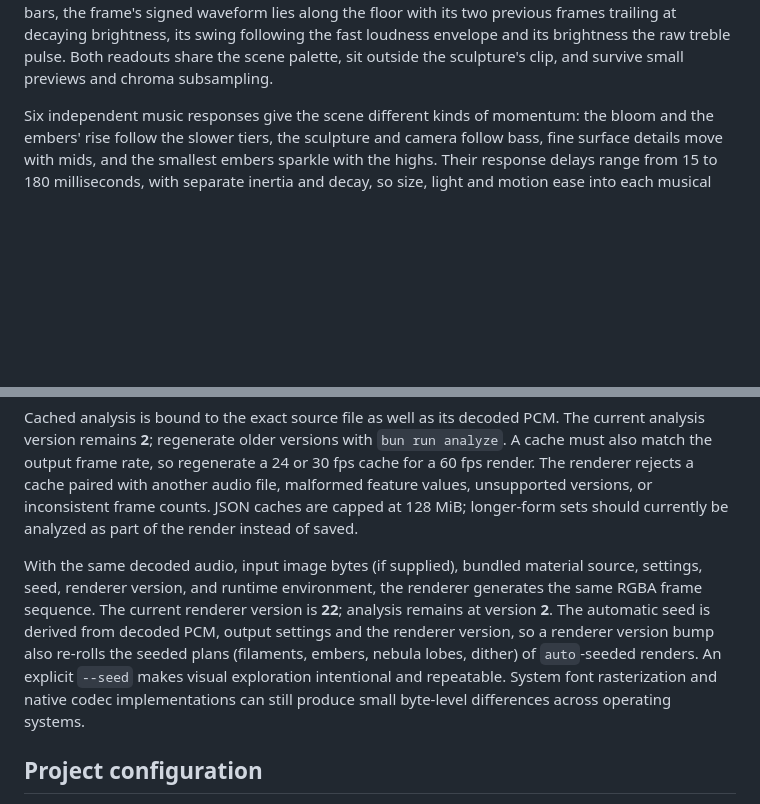
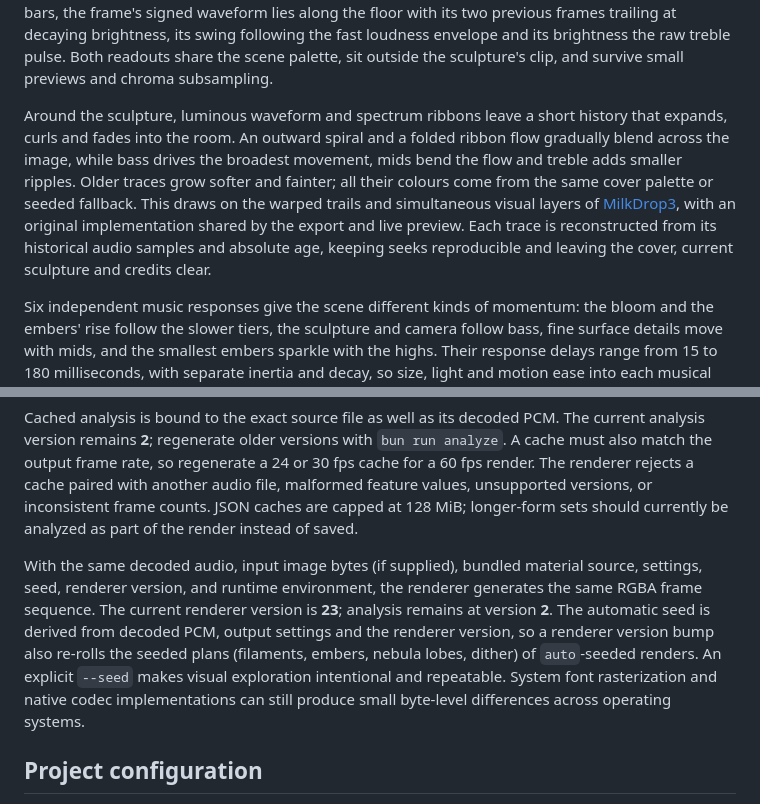
Before and after one commit to voho/visu-visu, a Markdown page: README.md, 2 parts joined by grey strips. Drawn GitHub-style; blank space fills up the shorter version.

Commit message:
feat: add MilkDrop-inspired spectral light flow

```diff
--- a/README.md
+++ b/README.md
@@ -15,6 +15,8 @@ Sparse bass impulses also peel small, irregular pieces from the actual surface.
 The supplied cover photograph wraps around the morphing sculpture, preserving its spatial image details and colours beneath the luminous filaments. Its luminance adds shallow surface relief; without artwork, the object uses a flowing-silk material with matching texture, normal and roughness maps. The spectrum also becomes a moving band of coloured light: surface normals bend its reflections around the sculpture, and roughness softens its highlights. Spectrum and oscilloscope signals shape the relief and fine detail, connecting material, geometry and music. Three moving coloured lights add depth: bass drives the broadest, strongest light, mids provide a slower fill, and treble contributes a smaller, quicker rim. Cover art remains recognizable behind the scene and credits. Wide, soft shadows follow the title and artist letters, and the cover is gently shaded under the lockup, keeping the credits readable while the image continues naturally across the frame.
 
 The bottom band below the sculpture carries the two readouts. Thirty-two rounded bars grow from a baseline near the bottom edge, each normalised to its own band's ceiling over the whole track, so quiet hats reach the top of their bars just as loud kicks do; the lowest bars jump with the raw kick a frame before the FFT envelope follows, and the whole strip is calmer in quiet sections. Above the bars, the frame's signed waveform lies along the floor with its two previous frames trailing at decaying brightness, its swing following the fast loudness envelope and its brightness the raw treble pulse. Both readouts share the scene palette, sit outside the sculpture's clip, and survive small previews and chroma subsampling.
+
+Around the sculpture, luminous waveform and spectrum ribbons leave a short history that expands, curls and fades into the room. An outward spiral and a folded ribbon flow gradually blend across the image, while bass drives the broadest movement, mids bend the flow and treble adds smaller ripples. Older traces grow softer and fainter; all their colours come from the same cover palette or seeded fallback. This draws on the warped trails and simultaneous visual layers of [MilkDrop3](https://github.com/milkdrop2077/MilkDrop3), with an original implementation shared by the export and live preview. Each trace is reconstructed from its historical audio samples and absolute age, keeping seeks reproducible and leaving the cover, current sculpture and credits clear.
 
 Six independent music responses give the scene different kinds of momentum: the bloom and the embers' rise follow the slower tiers, the sculpture and camera follow bass, fine surface details move with mids, and the smallest embers sparkle with the highs. Their response delays range from 15 to 180 milliseconds, with separate inertia and decay, so size, light and motion ease into each musical change at different speeds. The raw band envelopes still reach the picture directly, so quiet sections stay visibly quieter than loud ones. Kicks reach everything with mass as smoothed pushes of different weight: the room leans in over 140 ms, the camera over 110 ms, the warm lift and the core burst over 100 ms, the sculpture's fold over 80 ms and the bloom's smear within 45 ms, each settling back before the next beat instead of stepping on the hit frame. The sculpture's surface follows the same 32 spectral envelopes as the bars (32 ms attack, 120 to 400 ms release), so a hit builds over a few frames and FFT noise never crawls across the mesh.
 
@@ -196,7 +198,7 @@ The analysis contains time-indexed RMS, peak, a log-frequency spectrum, bass/mid
 
 Cached analysis is bound to the exact source file as well as its decoded PCM. The current analysis version remains **2**; regenerate older versions with `bun run analyze`. A cache must also match the output frame rate, so regenerate a 24 or 30 fps cache for a 60 fps render. The renderer rejects a cache paired with another audio file, malformed feature values, unsupported versions, or inconsistent frame counts. JSON caches are capped at 128 MiB; longer-form sets should currently be analyzed as part of the render instead of saved.
 
-With the same decoded audio, input image bytes (if supplied), bundled material source, settings, seed, renderer version, and runtime environment, the renderer generates the same RGBA frame sequence. The current renderer version is **22**; analysis remains at version **2**. The automatic seed is derived from decoded PCM, output settings and the renderer version, so a renderer version bump also re-rolls the seeded plans (filaments, embers, nebula lobes, dither) of `auto`-seeded renders. An explicit `--seed` makes visual exploration intentional and repeatable. System font rasterization and native codec implementations can still produce small byte-level differences across operating systems.
+With the same decoded audio, input image bytes (if supplied), bundled material source, settings, seed, renderer version, and runtime environment, the renderer generates the same RGBA frame sequence. The current renderer version is **23**; analysis remains at version **2**. The automatic seed is derived from decoded PCM, output settings and the renderer version, so a renderer version bump also re-rolls the seeded plans (filaments, embers, nebula lobes, dither) of `auto`-seeded renders. An explicit `--seed` makes visual exploration intentional and repeatable. System font rasterization and native codec implementations can still produce small byte-level differences across operating systems.
 
 ## Project configuration
 
```
Also changed, not shown: docs/architecture.md (+21 -12 lines), docs/showcase-loop.png, 14 other files.
